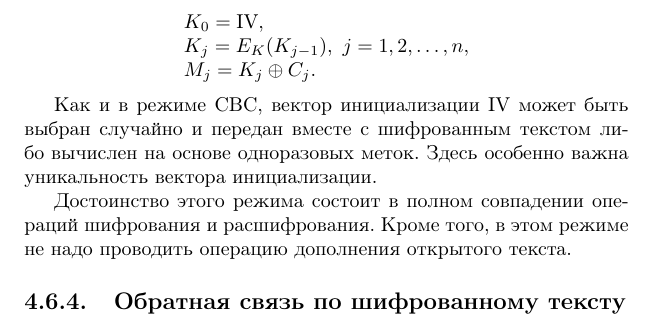
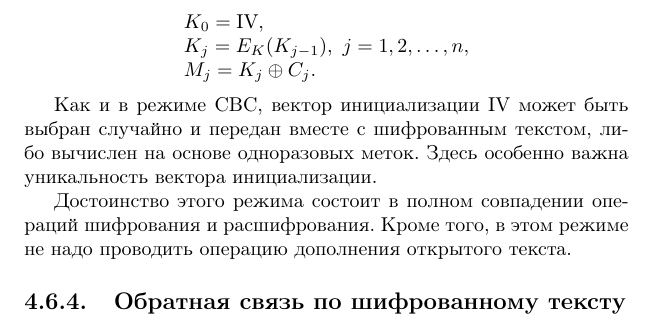
Before and after one commit to vlsergey/infosec, a LaTeX book (Information Security.tex, which reads Block_cipher_modes.tex): part of page 78 of 289, cut so that both start at the same text. Compiled offline with pdfLaTeX.

Commit message:
Update Block_cipher_modes.tex

```diff
--- a/Block_cipher_modes.tex
+++ b/Block_cipher_modes.tex
@@ -106,7 +106,7 @@ BMP файл в данном случае содержит в самом нач
     M_j = K_j \oplus C_j.
 \end{array} \]
 
-Как и в режиме CBC, вектор инициализации $\textrm{IV}$ может быть выбран случайно и передан вместе с шифрованным текстом либо вычислен на основе одноразовых меток. Здесь особенно важна уникальность вектора инициализации.
+Как и в режиме CBC, вектор инициализации $\textrm{IV}$ может быть выбран случайно и передан вместе с шифрованным текстом, либо вычислен на основе одноразовых меток. Здесь особенно важна уникальность вектора инициализации.
 
 Достоинство этого режима состоит в полном совпадении операций шифрования и расшифрования. Кроме того, в этом режиме не надо проводить операцию дополнения открытого текста.
 
```
